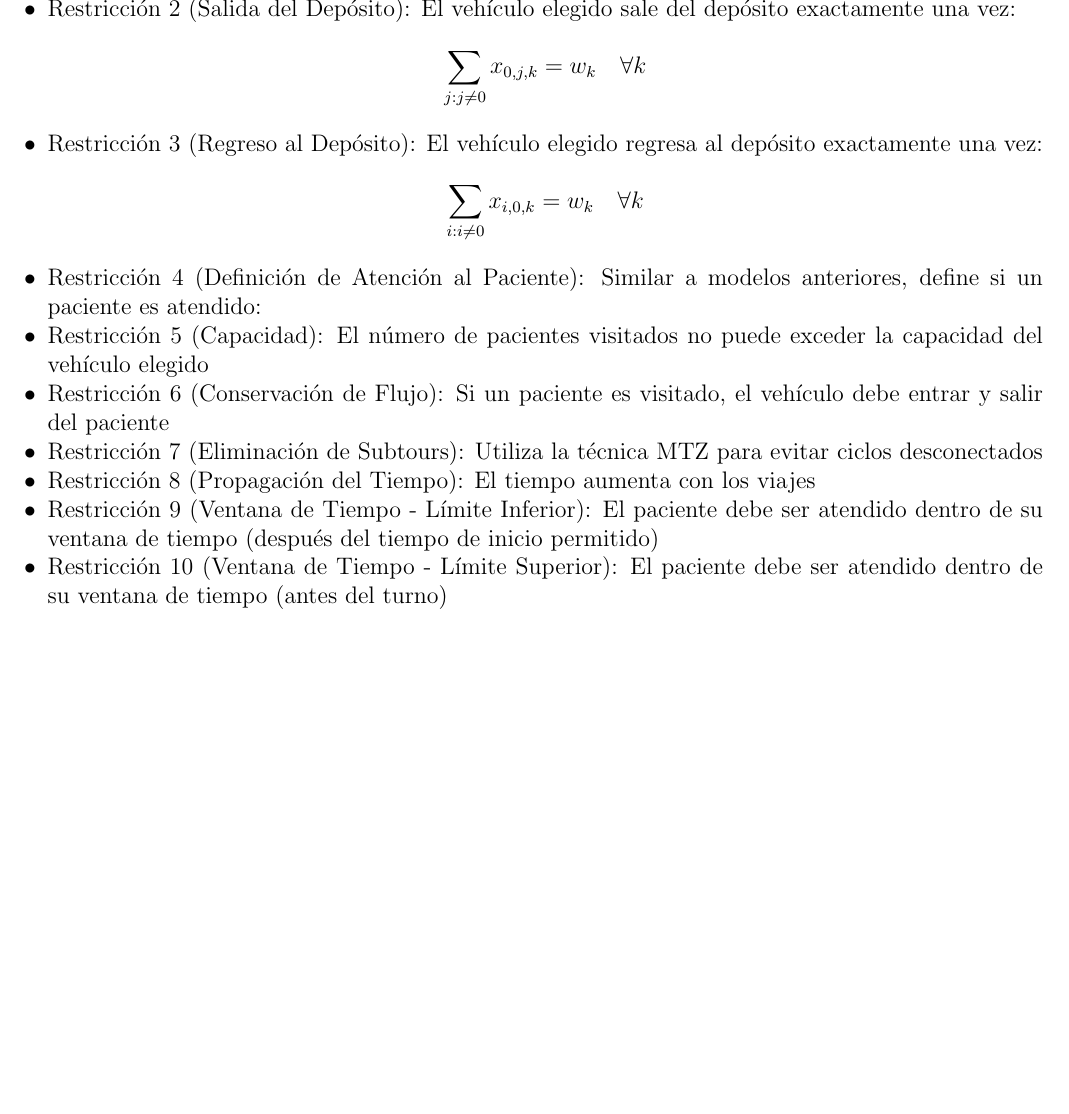
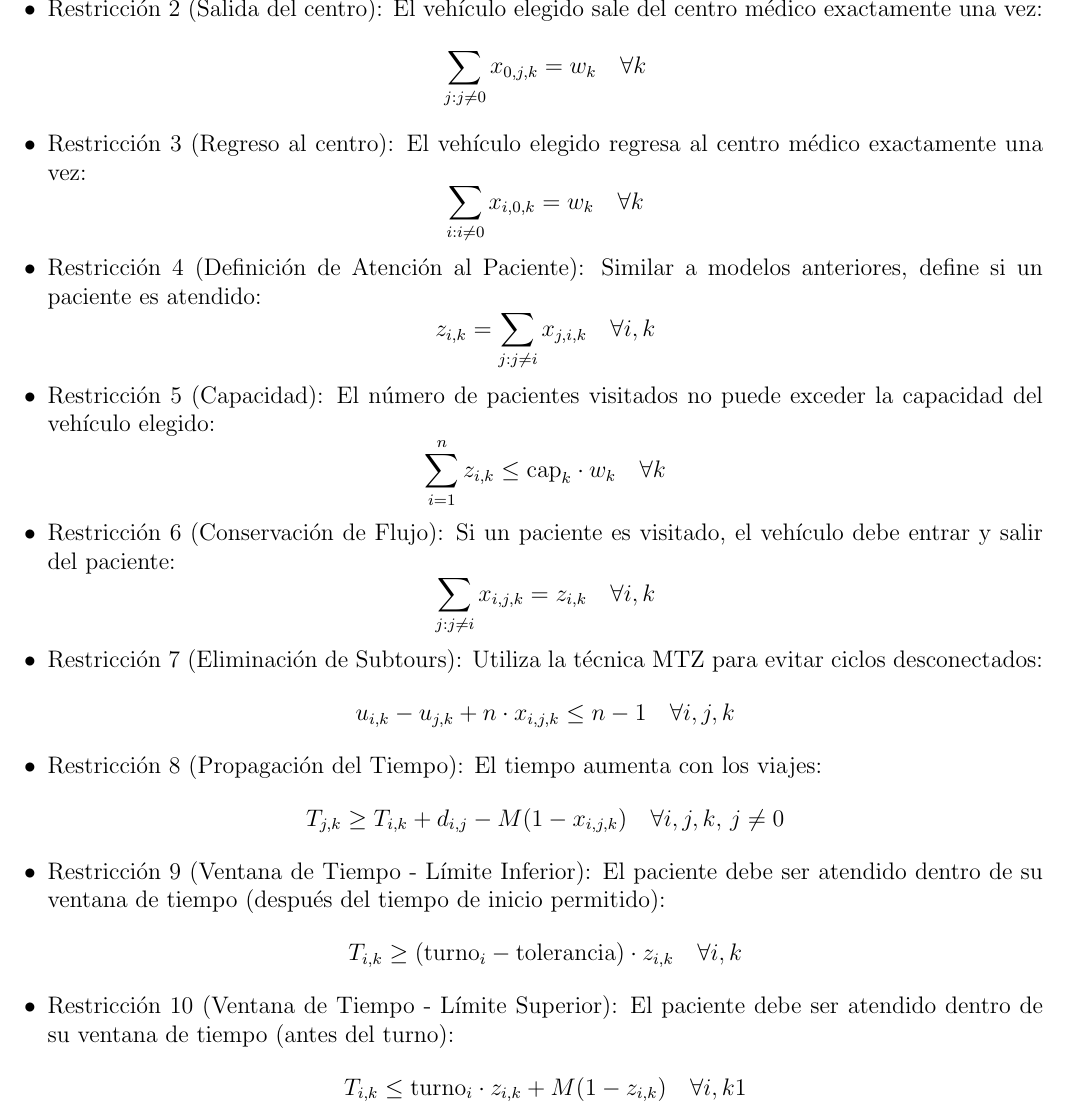
Before and after one commit to pablotrrs/tp-myo-2026-s1, a LaTeX document (main.tex): part of page 11 of 11, cut so that both start at the same text, the shorter picture padded with empty space. Compiled offline with pdfLaTeX.

Commit message:
Cambios documento

```diff
--- a/main.tex
+++ b/main.tex
@@ -428,24 +428,31 @@ Maximizar los beneficios totales: suma de los beneficios de todos los pacientes
     \item Restricción 1 (Selección Única de Vehículo): Exactamente un vehículo debe ser elegido:
     $$\sum_{k=1}^{K} w_k = 1$$
 
-    \item Restricción 2 (Salida del Depósito): El vehículo elegido sale del depósito exactamente una vez:
+    \item Restricción 2 (Salida del centro): El vehículo elegido sale del centro médico exactamente una vez:
     $$\sum_{j: j \ne 0} x_{0,j,k} = w_k \quad \forall k$$
 
-    \item Restricción 3 (Regreso al Depósito): El vehículo elegido regresa al depósito exactamente una vez:
+    \item Restricción 3 (Regreso al centro): El vehículo elegido regresa al centro médico exactamente una vez:
     $$\sum_{i: i \ne 0} x_{i,0,k} = w_k \quad \forall k$$
 
     \item Restricción 4 (Definición de Atención al Paciente): Similar a modelos anteriores, define si un paciente es atendido:
+    $$z_{i,k} = \sum_{j: j \ne i} x_{j,i,k} \quad \forall i,k$$
 
-    \item Restricción 5 (Capacidad): El número de pacientes visitados no puede exceder la capacidad del vehículo elegido
+    \item Restricción 5 (Capacidad): El número de pacientes visitados no puede exceder la capacidad del vehículo elegido:
+    $$\sum_{i=1}^{n} z_{i,k} \leq \text{cap}_k \cdot w_k \quad \forall k$$
 
-    \item Restricción 6 (Conservación de Flujo): Si un paciente es visitado, el vehículo debe entrar y salir del paciente
+    \item Restricción 6 (Conservación de Flujo): Si un paciente es visitado, el vehículo debe entrar y salir del paciente:
+    $$\sum_{j: j \ne i} x_{i,j,k} = z_{i,k} \quad \forall i,k$$
 
-    \item Restricción 7 (Eliminación de Subtours): Utiliza la técnica MTZ para evitar ciclos desconectados
+    \item Restricción 7 (Eliminación de Subtours): Utiliza la técnica MTZ para evitar ciclos desconectados:
+    $$u_{i,k} - u_{j,k} + n \cdot x_{i,j,k} \leq n - 1 \quad \forall i,j,k$$
 
-    \item Restricción 8 (Propagación del Tiempo): El tiempo aumenta con los viajes
+    \item Restricción 8 (Propagación del Tiempo): El tiempo aumenta con los viajes:
+    $$T_{j,k} \geq T_{i,k} + d_{i,j} - M(1 - x_{i,j,k}) \quad \forall i,j,k, \, j \ne 0$$
 
-    \item Restricción 9 (Ventana de Tiempo - Límite Inferior): El paciente debe ser atendido dentro de su ventana de tiempo (después del tiempo de inicio permitido)
+    \item Restricción 9 (Ventana de Tiempo - Límite Inferior): El paciente debe ser atendido dentro de su ventana de tiempo (después del tiempo de inicio permitido):
+    $$T_{i,k} \geq (\text{turno}_i - \text{tolerancia}) \cdot z_{i,k} \quad \forall i,k$$
 
-    \item Restricción 10 (Ventana de Tiempo - Límite Superior): El paciente debe ser atendido dentro de su ventana de tiempo (antes del turno)
+    \item Restricción 10 (Ventana de Tiempo - Límite Superior): El paciente debe ser atendido dentro de su ventana de tiempo (antes del turno):
+    $$T_{i,k} \leq \text{turno}_i \cdot z_{i,k} + M(1 - z_{i,k}) \quad \forall i,k 1$$
 \end{itemize}
 \end{document}
```
Also changed, not shown: main.tex (6 more changed lines).
